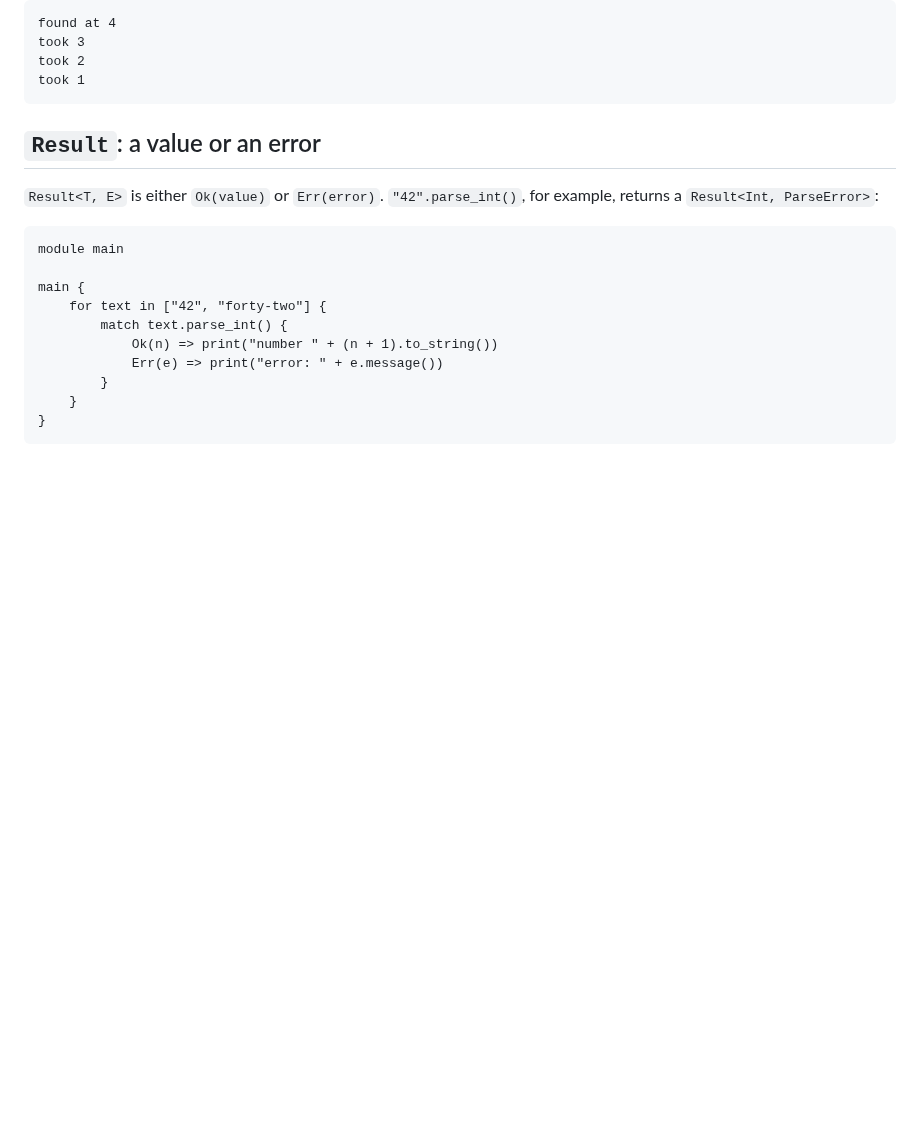
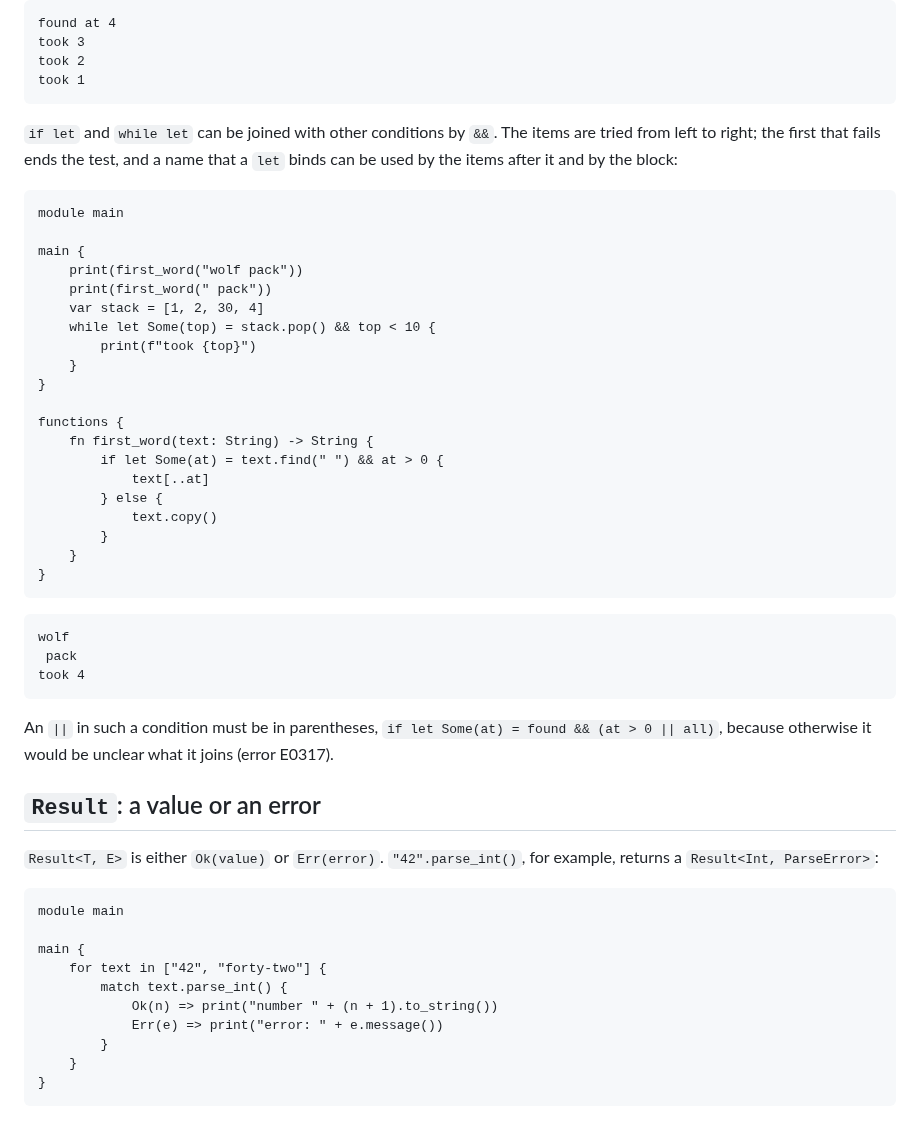
Before and after one commit to realfamousbae/wolfpack, a Markdown page: docs/guide/07-errors.md, the part around the change. Drawn GitHub-style; blank space fills up the shorter version.

Commit message:
docs(guide): chains of let and Bool items in conditions

````diff
--- a/docs/guide/07-errors.md
+++ b/docs/guide/07-errors.md
@@ -66,6 +66,42 @@ took 3
 took 2
 took 1
 ```
+
+`if let` and `while let` can be joined with other conditions by `&&`. The items are tried from
+left to right; the first that fails ends the test, and a name that a `let` binds can be used by
+the items after it and by the block:
+
+```wolf
+module main
+
+main {
+    print(first_word("wolf pack"))
+    print(first_word(" pack"))
+    var stack = [1, 2, 30, 4]
+    while let Some(top) = stack.pop() && top < 10 {
+        print(f"took {top}")
+    }
+}
+
+functions {
+    fn first_word(text: String) -> String {
+        if let Some(at) = text.find(" ") && at > 0 {
+            text[..at]
+        } else {
+            text.copy()
+        }
+    }
+}
+```
+
+```output
+wolf
+ pack
+took 4
+```
+
+An `||` in such a condition must be in parentheses, `if let Some(at) = found && (at > 0 || all)`,
+because otherwise it would be unclear what it joins (error E0317).
 
 ## `Result`: a value or an error
 
````
